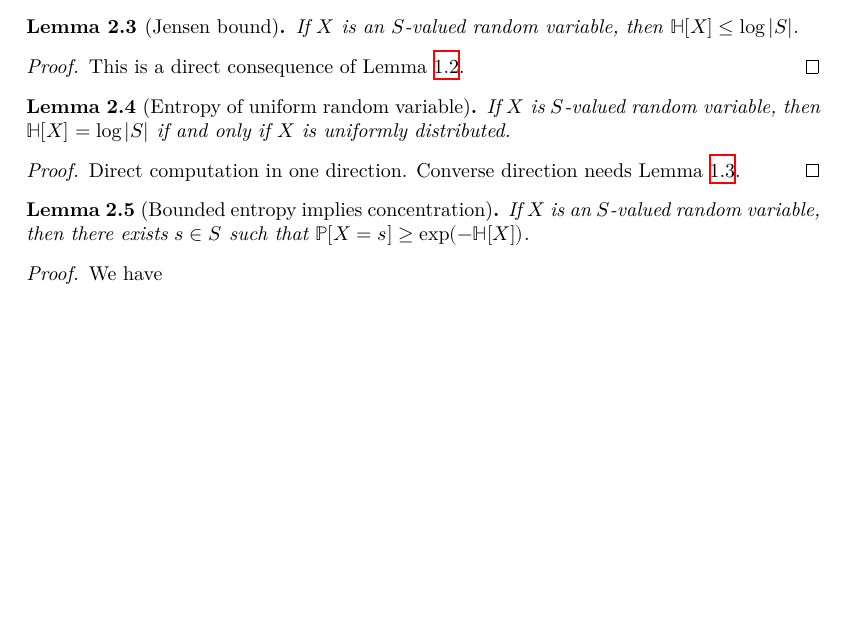
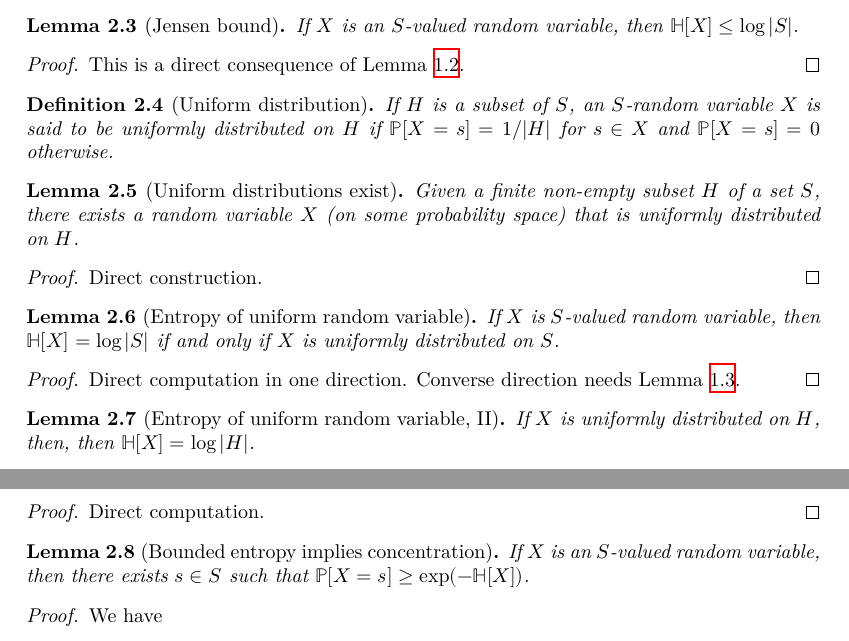
Before and after one commit to teorth/pfr, a LaTeX document (blueprint/src/print.tex, which reads blueprint/src/chapter/entropy.tex): part of page 3 of 24 before the commit and two parts of pages 3 and 4 of 24 after it, the two joined at a grey line, cut so that both start at the same text, the shorter picture padded with empty space. Compiled offline with XeLaTeX.

```diff
--- a/blueprint/src/chapter/entropy.tex
+++ b/blueprint/src/chapter/entropy.tex
@@ -29,12 +29,36 @@
   This is a direct consequence of Lemma \ref{jensen}.
 \end{proof}
 
+\begin{definition}[Uniform distribution]\label{uniform-def}
+  \lean{ProbabilityTheory.isUniform} If $H$ is a subset of $S$, an $S$-random variable $X$ is said to be uniformly distributed on $H$ if $\bbP[X = s] = 1/|H|$ for $s \in X$ and $\bbP[X=s] = 0$ otherwise.
+\end{definition}
+
+\begin{lemma}[Uniform distributions exist]\label{unif-exist}
+  \uses{uniform-def}
+  \lean{ProbabilityTheory.exists_uniform}
+  Given a finite non-empty subset $H$ of a set $S$, there exists a random variable $X$ (on some probability space) that is uniformly distributed on $H$.
+\end{lemma}
+
+\begin{proof} Direct construction.
+\end{proof}
+
+
 \begin{lemma}[Entropy of uniform random variable]\label{uniform-entropy}
-  \uses{entropy-def}\leanok
-  If $X$ is $S$-valued random variable, then $\bbH[X] = \log |S|$ if and only if $X$ is uniformly distributed.
+  \uses{entropy-def}
+  \lean{ProbabilityTheory.entropy_eq_log_card}\leanok
+  If $X$ is $S$-valued random variable, then $\bbH[X] = \log |S|$ if and only if $X$ is uniformly distributed on $S$.
 \end{lemma}
 
 \begin{proof} \uses{converse-jensen} Direct computation in one direction.  Converse direction needs Lemma \ref{converse-jensen}.
+\end{proof}
+
+\begin{lemma}[Entropy of uniform random variable, II]\label{uniform-entropy'}
+  \uses{entropy-def, uniform-def}
+  \lean{ProbabilityTheory.entropy_of_uniform}\leanok
+  If $X$ is uniformly distributed on $H$, then, then $\bbH[X] = \log |H|$.
+\end{lemma}
+
+\begin{proof} Direct computation.
 \end{proof}
 
 \begin{lemma}[Bounded entropy implies concentration]\label{bound-conc}
```
Also changed, not shown: blueprint/src/chapter/100_percent.tex (+2 -2 lines), blueprint/src/chapter/pfr.tex (+2 -2 lines), 2 other files.
